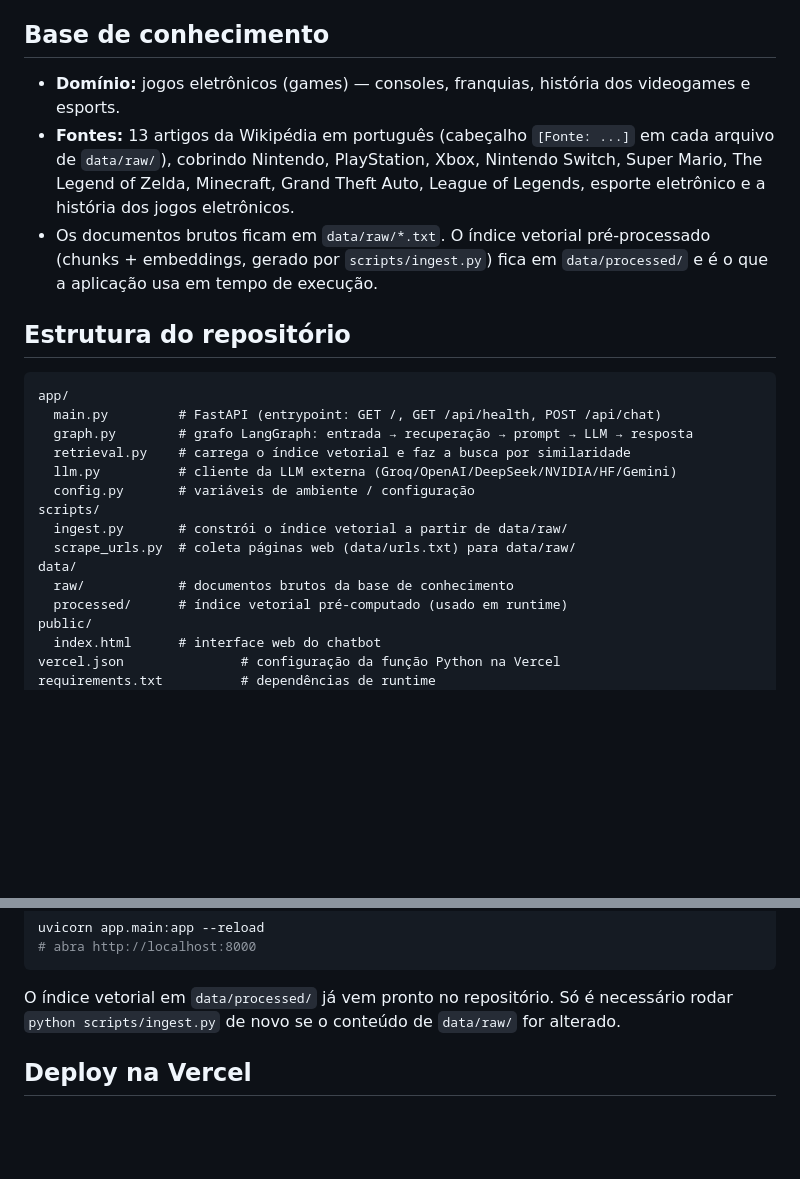
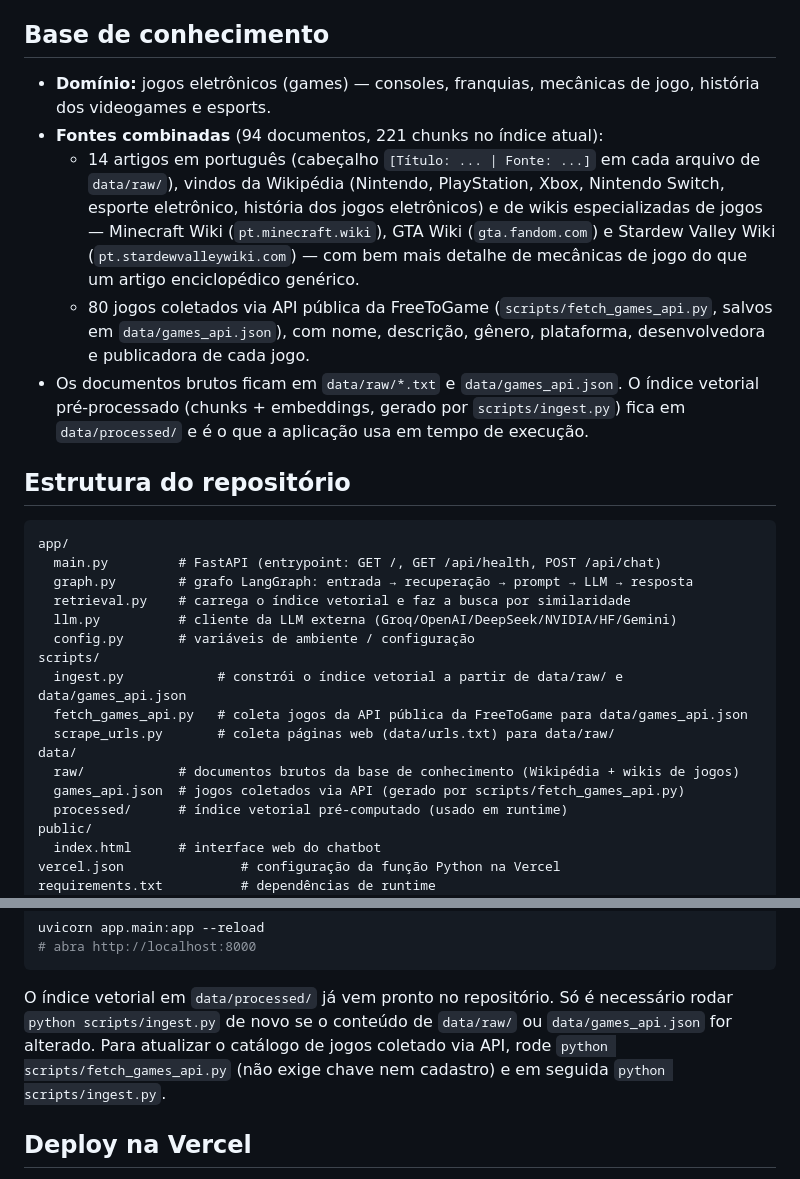
Before and after one commit to viniciussmiranda/atividadeTAIA, a Markdown page: README.md, 2 parts joined by grey strips. Rendered like a GitHub page; blank space fills up the shorter version.

Commit message:
atualiza README com as novas fontes de conhecimento / base

```diff
--- a/README.md
+++ b/README.md
@@ -7,16 +7,24 @@ Chatbot web com RAG (Retrieval-Augmented Generation), back-end em Python
 
 ## Base de conhecimento
 
-- **Domínio:** jogos eletrônicos (games) — consoles, franquias, história dos
-  videogames e esports.
-- **Fontes:** 13 artigos da Wikipédia em português (cabeçalho `[Fonte: ...]`
-  em cada arquivo de `data/raw/`), cobrindo Nintendo, PlayStation, Xbox,
-  Nintendo Switch, Super Mario, The Legend of Zelda, Minecraft, Grand Theft
-  Auto, League of Legends, esporte eletrônico e a história dos jogos
-  eletrônicos.
-- Os documentos brutos ficam em `data/raw/*.txt`. O índice vetorial
-  pré-processado (chunks + embeddings, gerado por `scripts/ingest.py`) fica
-  em `data/processed/` e é o que a aplicação usa em tempo de execução.
+- **Domínio:** jogos eletrônicos (games) — consoles, franquias, mecânicas de
+  jogo, história dos videogames e esports.
+- **Fontes combinadas** (94 documentos, 221 chunks no índice atual):
+  - 14 artigos em português (cabeçalho `[Título: ... | Fonte: ...]` em cada
+    arquivo de `data/raw/`), vindos da Wikipédia (Nintendo, PlayStation,
+    Xbox, Nintendo Switch, esporte eletrônico, história dos jogos
+    eletrônicos) e de wikis especializadas de jogos — Minecraft Wiki
+    (`pt.minecraft.wiki`), GTA Wiki (`gta.fandom.com`) e Stardew Valley
+    Wiki (`pt.stardewvalleywiki.com`) — com bem mais detalhe de mecânicas
+    de jogo do que um artigo enciclopédico genérico.
+  - 80 jogos coletados via API pública da FreeToGame
+    (`scripts/fetch_games_api.py`, salvos em `data/games_api.json`), com
+    nome, descrição, gênero, plataforma, desenvolvedora e publicadora de
+    cada jogo.
+- Os documentos brutos ficam em `data/raw/*.txt` e `data/games_api.json`.
+  O índice vetorial pré-processado (chunks + embeddings, gerado por
+  `scripts/ingest.py`) fica em `data/processed/` e é o que a aplicação usa
+  em tempo de execução.
 
 ## Estrutura do repositório
 
@@ -28,10 +36,12 @@ app/
   llm.py          # cliente da LLM externa (Groq/OpenAI/DeepSeek/NVIDIA/HF/Gemini)
   config.py       # variáveis de ambiente / configuração
 scripts/
-  ingest.py       # constrói o índice vetorial a partir de data/raw/
-  scrape_urls.py  # coleta páginas web (data/urls.txt) para data/raw/
+  ingest.py            # constrói o índice vetorial a partir de data/raw/ e data/games_api.json
+  fetch_games_api.py   # coleta jogos da API pública da FreeToGame para data/games_api.json
+  scrape_urls.py       # coleta páginas web (data/urls.txt) para data/raw/
 data/
-  raw/            # documentos brutos da base de conhecimento
+  raw/            # documentos brutos da base de conhecimento (Wikipédia + wikis de jogos)
+  games_api.json  # jogos coletados via API (gerado por scripts/fetch_games_api.py)
   processed/      # índice vetorial pré-computado (usado em runtime)
 public/
   index.html      # interface web do chatbot
@@ -64,7 +74,9 @@ uvicorn app.main:app --reload
 
 O índice vetorial em `data/processed/` já vem pronto no repositório. Só é
 necessário rodar `python scripts/ingest.py` de novo se o conteúdo de
-`data/raw/` for alterado.
+`data/raw/` ou `data/games_api.json` for alterado. Para atualizar o
+catálogo de jogos coletado via API, rode `python scripts/fetch_games_api.py`
+(não exige chave nem cadastro) e em seguida `python scripts/ingest.py`.
 
 ## Deploy na Vercel
 
```
